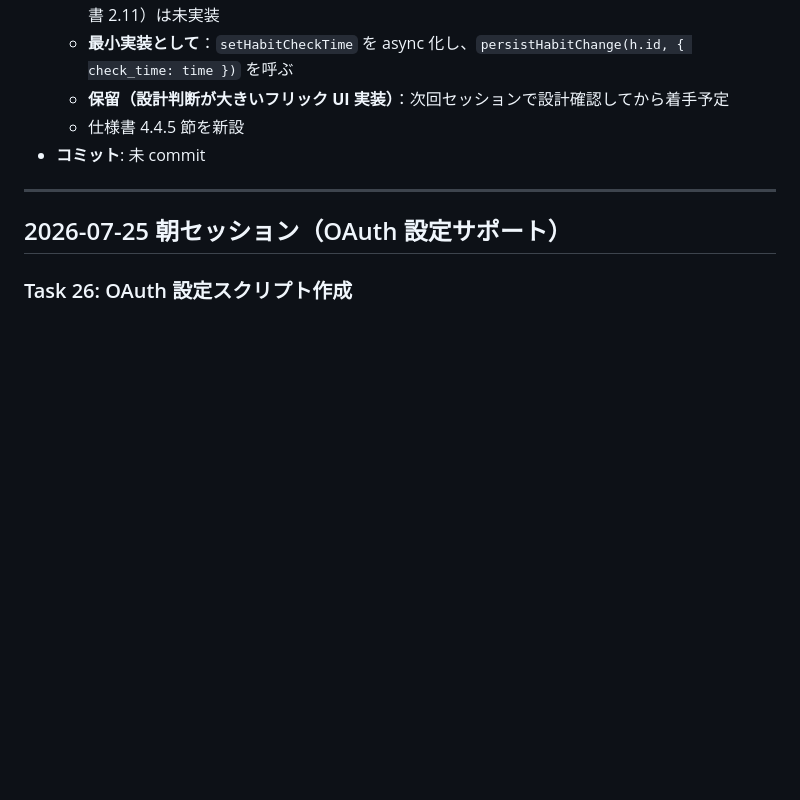
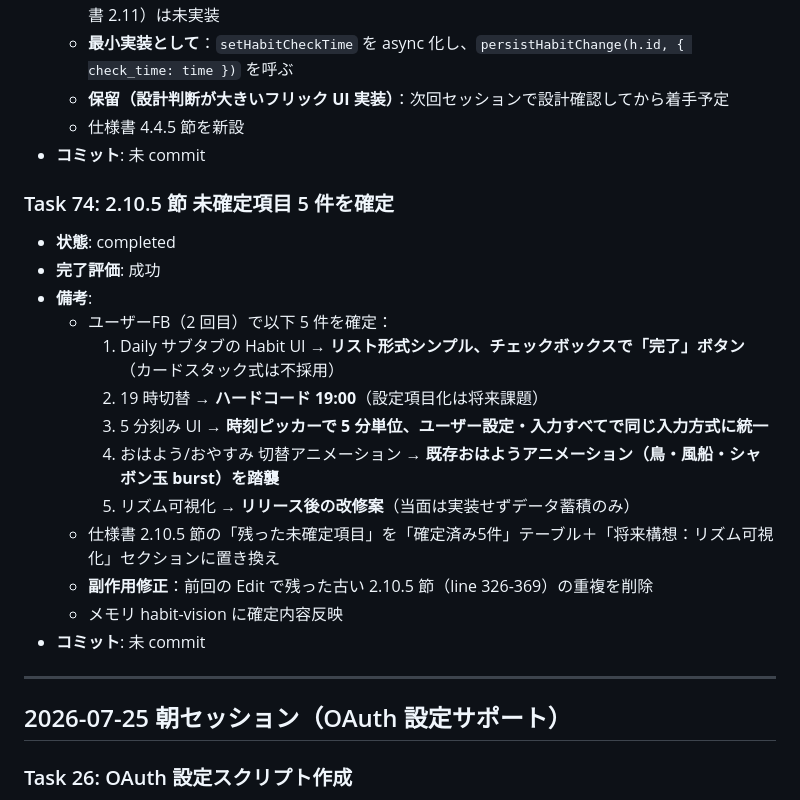
Before and after one commit to Y-takumi/repo-second-brain-app, a Markdown page: docs/TASK_HISTORY.md, the part around the change. GitHub-like rendering; blank space fills up the shorter version.

```diff
--- a/docs/TASK_HISTORY.md
+++ b/docs/TASK_HISTORY.md
@@ -249,6 +249,21 @@
   - 仕様書 4.4.5 節を新設
 - **コミット**: 未 commit
 
+### Task 74: 2.10.5 節 未確定項目 5 件を確定
+- **状態**: completed
+- **完了評価**: 成功
+- **備考**:
+  - ユーザーFB（2 回目）で以下 5 件を確定：
+    1. Daily サブタブの Habit UI → **リスト形式シンプル、チェックボックスで「完了」ボタン**（カードスタック式は不採用）
+    2. 19 時切替 → **ハードコード 19:00**（設定項目化は将来課題）
+    3. 5 分刻み UI → **時刻ピッカーで 5 分単位、ユーザー設定・入力すべてで同じ入力方式に統一**
+    4. おはよう/おやすみ 切替アニメーション → **既存おはようアニメーション（鳥・風船・シャボン玉 burst）を踏襲**
+    5. リズム可視化 → **リリース後の改修案**（当面は実装せずデータ蓄積のみ）
+  - 仕様書 2.10.5 節の「残った未確定項目」を「確定済み5件」テーブル＋「将来構想：リズム可視化」セクションに置き換え
+  - **副作用修正**：前回の Edit で残った古い 2.10.5 節（line 326-369）の重複を削除
+  - メモリ habit-vision に確定内容反映
+- **コミット**: 未 commit
+
 ---
 
 ## 2026-07-25 朝セッション（OAuth 設定サポート）
```
Also changed, not shown: 00_処理ロジック仕様書.md (+21 -50 lines).
